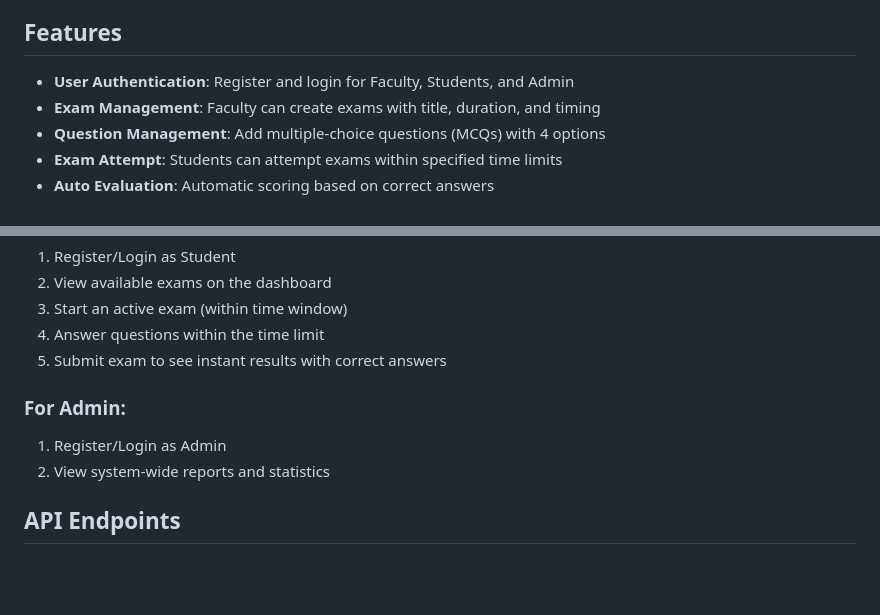
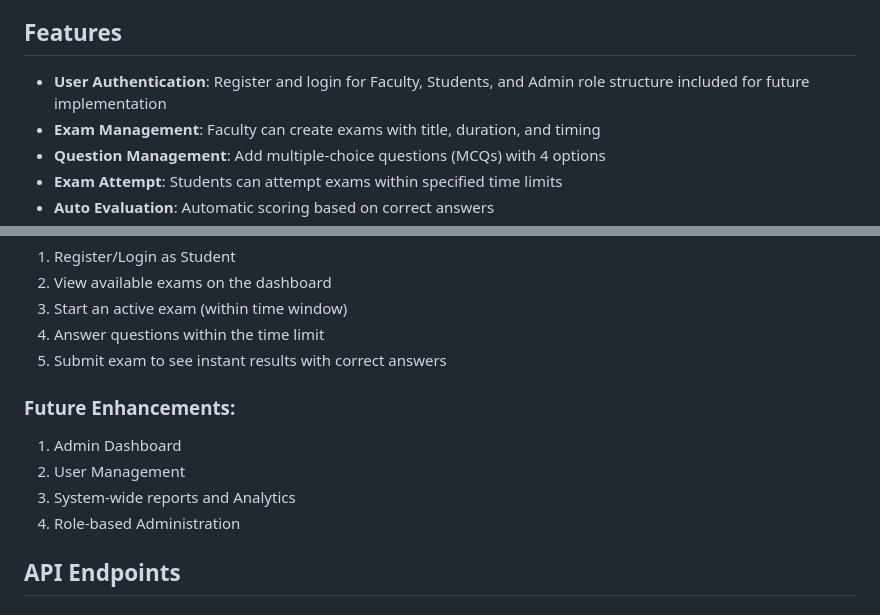
Before and after one commit to harsha2007-sri/Student-Online-Education-System-, a Markdown page: README.md, 2 parts joined by grey strips. Drawn GitHub-style; blank space fills up the shorter version.

Commit message:
Update README with future enhancements and features
Added future enhancements section and updated features list.

```diff
--- a/README.md
+++ b/README.md
@@ -4,7 +4,7 @@ A web-based online examination system that enables faculty to create quizzes/tes
 
 ## Features
 
-- **User Authentication**: Register and login for Faculty, Students, and Admin
+- **User Authentication**: Register and login for Faculty, Students, and Admin role structure included for future implementation
 - **Exam Management**: Faculty can create exams with title, duration, and timing
 - **Question Management**: Add multiple-choice questions (MCQs) with 4 options
 - **Exam Attempt**: Students can attempt exams within specified time limits
@@ -63,9 +63,11 @@ A web-based online examination system that enables faculty to create quizzes/tes
 4. Answer questions within the time limit
 5. Submit exam to see instant results with correct answers
 
-### For Admin:
-1. Register/Login as Admin
-2. View system-wide reports and statistics
+### Future Enhancements:
+1. Admin Dashboard
+2. User Management
+3. System-wide reports and Analytics
+4. Role-based Administration
 
 ## API Endpoints
 
```
